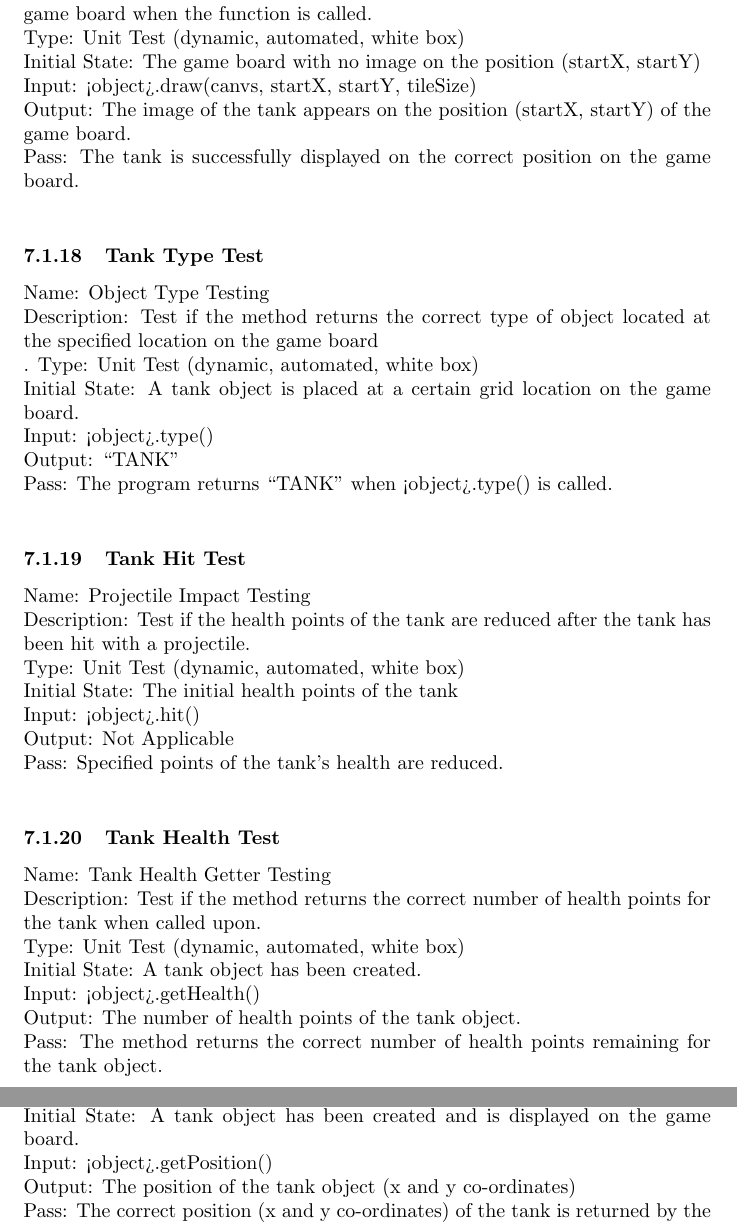
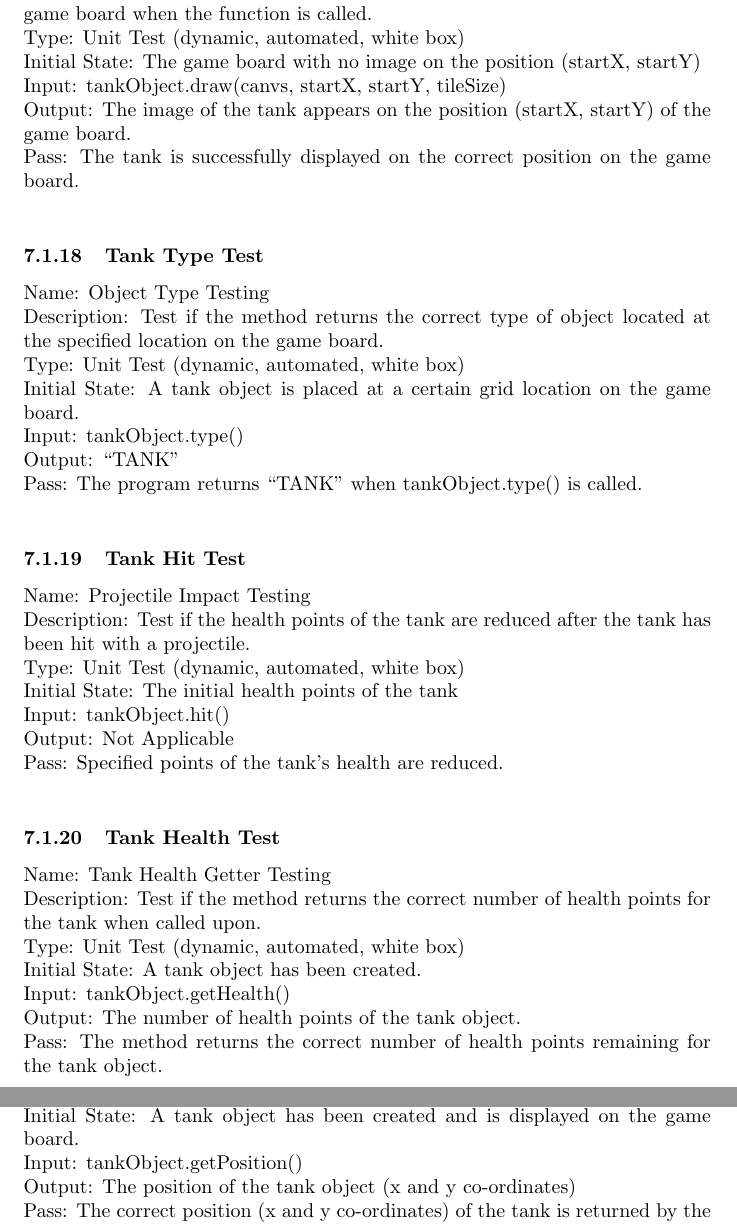
Before and after one commit to awesomePavi/JSTanks-3XA3, a LaTeX document (Doc/TestPlan/TestPlan.tex): two parts of pages 19 and 20 of 20, joined at a grey line, cut so that both start at the same text. Compiled offline with pdfLaTeX.

Commit message:
corrected formatting errors

```diff
--- a/Doc/TestPlan/TestPlan.tex
+++ b/Doc/TestPlan/TestPlan.tex
@@ -526,22 +526,22 @@ Initial State: The game board with no image on the position (startX, startY)\new
-Input: <object>.draw(canvs, startX, startY, tileSize)\newline
+Input: tankObject.draw(canvs, startX, startY, tileSize)\newline
 Output: The image of the tank appears on the position (startX, startY) of the game board.\newline
 Pass: The tank is successfully displayed on the correct position on the game board.\newline
 
 \subsubsection{Tank Type Test}
 Name: Object Type Testing\newline
-Description: Test if the method returns the correct type of object located at the specified location on the game board\newline.
+Description: Test if the method returns the correct type of object located at the specified location on the game board.\newline
 Type: Unit Test (dynamic, automated, white box)\newline
 Initial State: A tank object is placed at a certain grid location on the game board.\newline
-Input: <object>.type()\newline
+Input: tankObject.type()\newline
 Output: “TANK”\newline
-Pass: The program returns “TANK” when <object>.type() is called.\newline
+Pass: The program returns “TANK” when tankObject.type() is called.\newline
 
 \subsubsection{Tank Hit Test}
 Name: Projectile Impact Testing\newline
 Description: Test if the health points of the tank are reduced after the tank has been hit with a projectile.\newline
 Type: Unit Test (dynamic, automated, white box)\newline
 Initial State: The initial health points of the tank\newline
-Input: <object>.hit()\newline
+Input: tankObject.hit()\newline
 Output: Not Applicable\newline
 Pass: Specified points of the tank’s health are reduced.\newline
 
@@ -550,7 +550,7 @@ Name: Tank Health Getter Testing\newline
 Description: Test if the method returns the correct number of health points for the tank when called upon.\newline
 Type: Unit Test (dynamic, automated, white box)\newline
 Initial State: A tank object has been created.\newline
-Input: <object>.getHealth()\newline
+Input: tankObject.getHealth()\newline
 Output: The number of health points of the tank object.\newline
 Pass: The method returns the correct number of health points remaining for the tank object.\newline
 
@@ -559,7 +559,7 @@ Name: Tank Position Getter Testing\newline
 Description: Test if the method returns the current position of the tank object.\newline
 Type: Unit Test (dynamic, automated, white box)\newline
 Initial State: A tank object has been created and is displayed on the game board.\newline
-Input: <object>.getPosition()\newline
+Input: tankObject.getPosition()\newline
 Output: The position of the tank object (x and y co-ordinates)\newline
 Pass: The correct position (x and y co-ordinates) of the tank is returned by the method.\newline
 
```
Also changed, not shown: Doc/TestPlan/TestPlan.tex (4 more changed lines).
